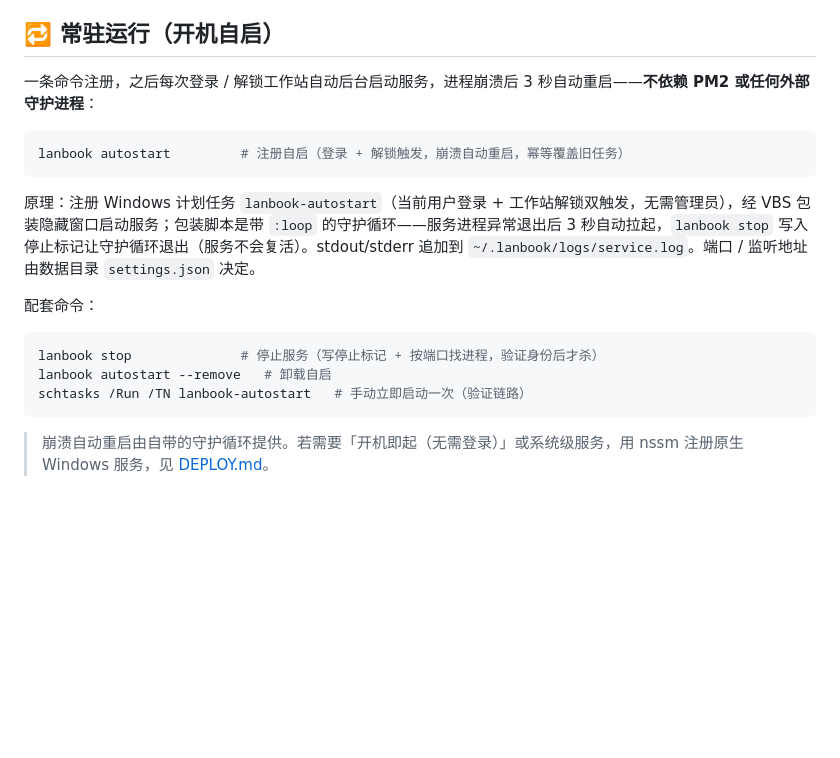
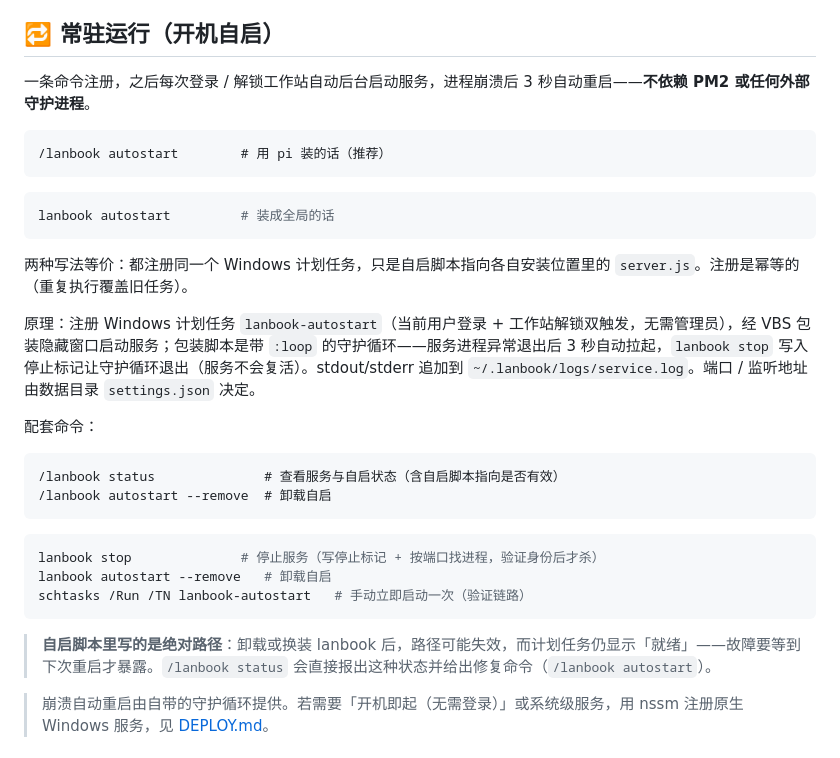
Before and after one commit to Naoki326/ClaudeMdTools, a Markdown page: README.md, the part around one of its changes. GitHub-like rendering; blank space fills up the shorter version.

````diff
--- a/README.md
+++ b/README.md
@@ -207,21 +235,34 @@ lanbook 默认监听 `0.0.0.0`，且**没有鉴权**。这意味着：
 
 ## 🔁 常驻运行（开机自启）
 
-一条命令注册，之后每次登录 / 解锁工作站自动后台启动服务，进程崩溃后 3 秒自动重启——**不依赖 PM2 或任何外部守护进程**：
+一条命令注册，之后每次登录 / 解锁工作站自动后台启动服务，进程崩溃后 3 秒自动重启——**不依赖 PM2 或任何外部守护进程**。
+
+```
+/lanbook autostart        # 用 pi 装的话（推荐）
+```
 
 ```bash
-lanbook autostart         # 注册自启（登录 + 解锁触发，崩溃自动重启，幂等覆盖旧任务）
+lanbook autostart         # 装成全局的话
 ```
+
+两种写法等价：都注册同一个 Windows 计划任务，只是自启脚本指向各自安装位置里的 `server.js`。注册是幂等的（重复执行覆盖旧任务）。
 
 原理：注册 Windows 计划任务 `lanbook-autostart`（当前用户登录 + 工作站解锁双触发，无需管理员），经 VBS 包装隐藏窗口启动服务；包装脚本是带 `:loop` 的守护循环——服务进程异常退出后 3 秒自动拉起，`lanbook stop` 写入停止标记让守护循环退出（服务不会复活）。stdout/stderr 追加到 `~/.lanbook/logs/service.log`。端口 / 监听地址由数据目录 `settings.json` 决定。
 
 配套命令：
+
+```
+/lanbook status              # 查看服务与自启状态（含自启脚本指向是否有效）
+/lanbook autostart --remove  # 卸载自启
+```
 
 ```bash
 lanbook stop              # 停止服务（写停止标记 + 按端口找进程，验证身份后才杀）
 lanbook autostart --remove   # 卸载自启
 schtasks /Run /TN lanbook-autostart   # 手动立即启动一次（验证链路）
 ```
+
+> **自启脚本里写的是绝对路径**：卸载或换装 lanbook 后，路径可能失效，而计划任务仍显示「就绪」——故障要等到下次重启才暴露。`/lanbook status` 会直接报出这种状态并给出修复命令（`/lanbook autostart`）。
 
 > 崩溃自动重启由自带的守护循环提供。若需要「开机即起（无需登录）」或系统级服务，用 nssm 注册原生 Windows 服务，见 [DEPLOY.md](https://github.com/Naoki326/ClaudeMdTools/blob/master/DEPLOY.md)。
 
````
Also changed, not shown: other parts of README.md (+31 -3 lines), DEPLOY.md (+24 -4 lines).
